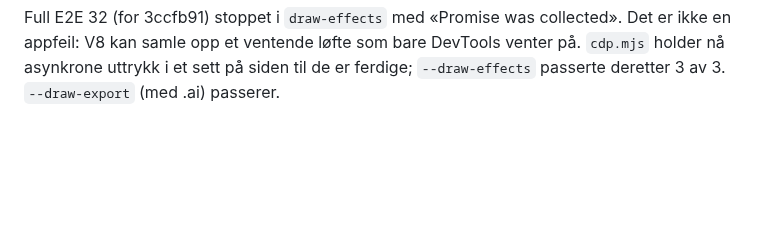
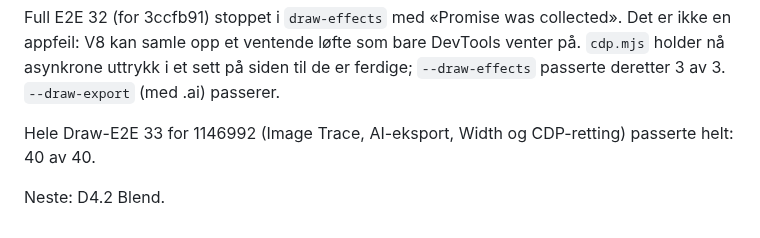
Before and after one commit to sirbull/modCut, a Markdown page: docs/draw/WORK_LOG.md, the part around the change. GitHub-like rendering; blank space fills up the shorter version.

Commit message:
Docs: full Draw E2E 33 passed
Co-Authored-By: Claude Opus 5.5 <noreply@anthropic.com>
Claude-Session: https://claude.ai/code/session_01471h3LjftEQKfg8Y9u1hCk

```diff
--- a/docs/draw/WORK_LOG.md
+++ b/docs/draw/WORK_LOG.md
@@ -1627,3 +1627,7 @@ legges inn ved slipp som ett angresteg. `renderer.bounds` er geometriske grenser
 Full E2E 32 (for 3ccfb91) stoppet i `draw-effects` med «Promise was collected». Det er ikke en appfeil: V8
 kan samle opp et ventende løfte som bare DevTools venter på. `cdp.mjs` holder nå asynkrone uttrykk i et sett
 på siden til de er ferdige; `--draw-effects` passerte deretter 3 av 3. `--draw-export` (med .ai) passerer.
+
+Hele Draw-E2E 33 for 1146992 (Image Trace, AI-eksport, Width og CDP-retting) passerte helt: 40 av 40.
+
+Neste: D4.2 Blend.
```
